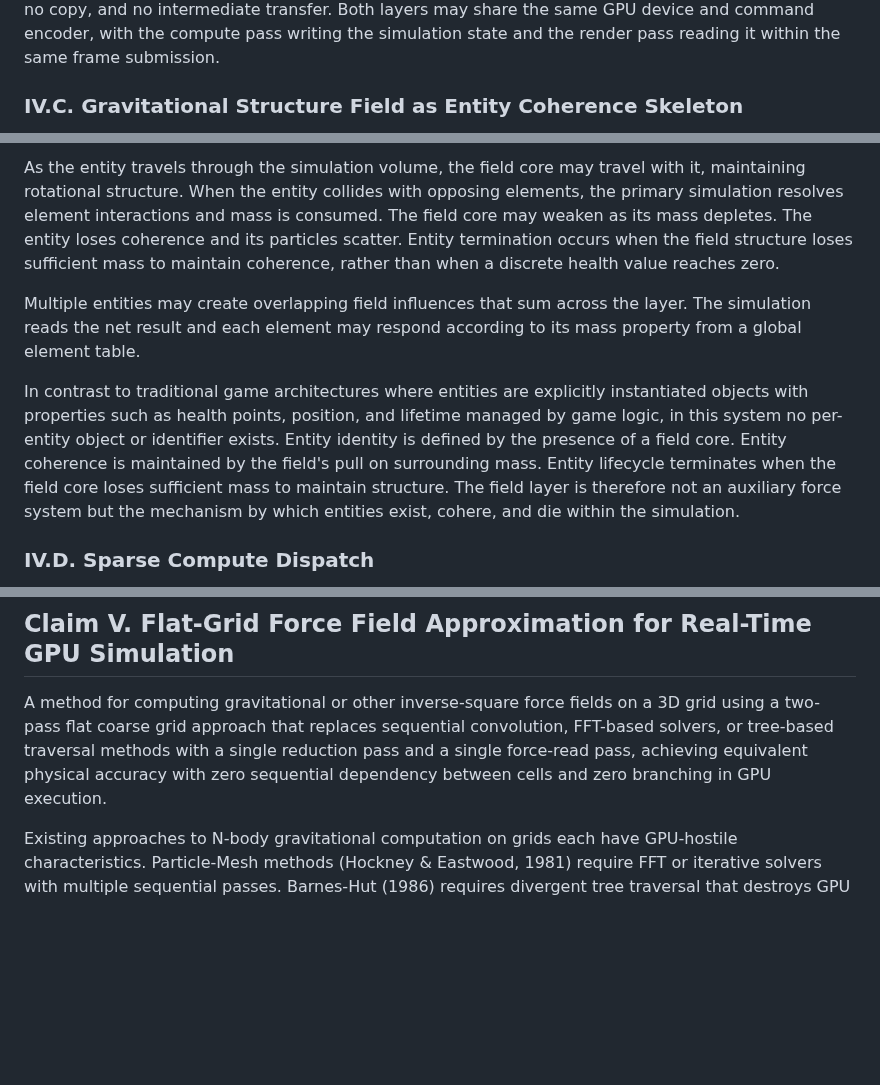
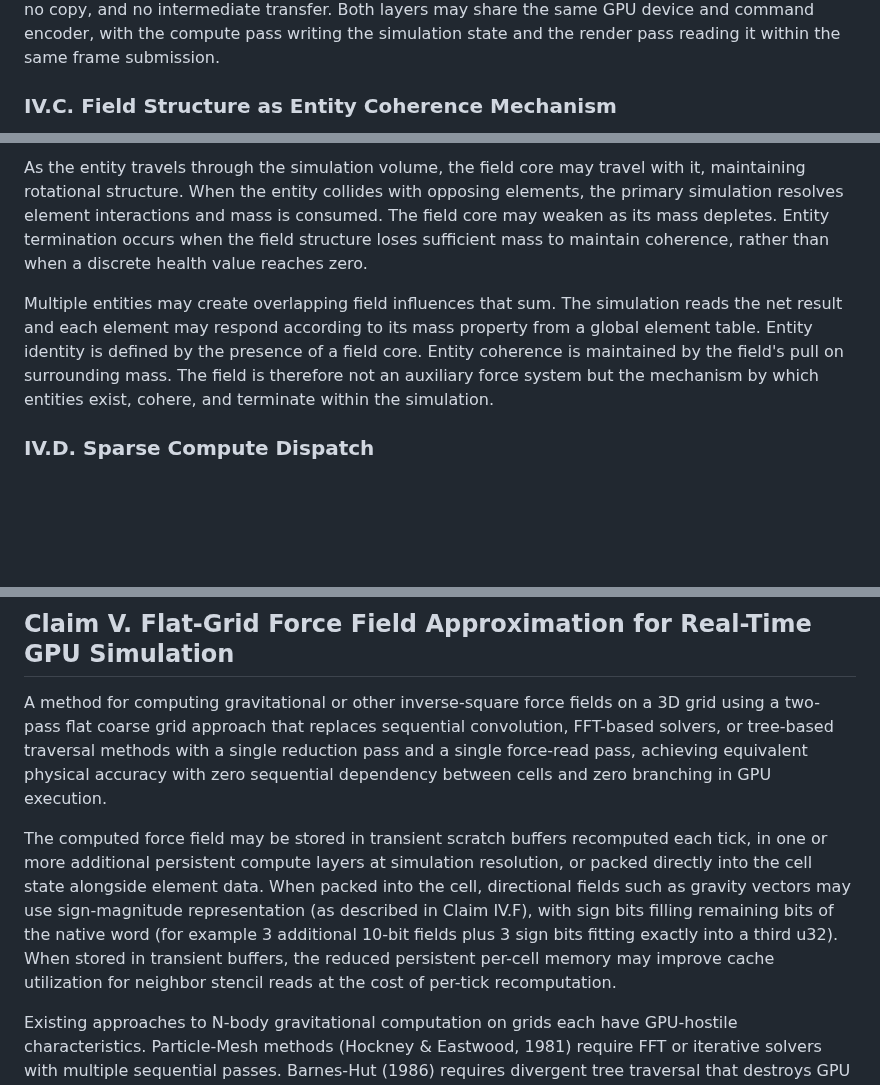
Before and after one commit to Sonified/3d-parallax-head-hand-tracking-demo, a Markdown page: TECHNICAL-DISCLOSURE.md, 3 parts joined by grey strips. Rendered like a GitHub page; blank space fills up the shorter version.

Commit message:
Split IV.C: coherence stays, field computation moves to Claim V
IV.C slimmed to entity coherence mechanism only (field core pulls
mass into formation, entity identity/lifecycle defined by field).
Field storage architecture (transient vs packed, sign-magnitude
packing for gravity vectors) moved to Claim V where it belongs.

```diff
--- a/TECHNICAL-DISCLOSURE.md
+++ b/TECHNICAL-DISCLOSURE.md
@@ -307,5 +307,5 @@ Because the simulation is deterministic, two or more machines receiving the same
 
 A complementary two-layer architecture separates the integer simulation layer from a rendering layer that may use float-precision or other visual representations: the integer state is the authoritative truth, synced and deterministic; the rendering is local and may diverge freely between machines without affecting game outcome. Because the simulation grid is already a GPU buffer, the rendering pipeline may read directly from it as instance attributes, vertex data, or texture input, with no CPU readback, no copy, and no intermediate transfer. Both layers may share the same GPU device and command encoder, with the compute pass writing the simulation state and the render pass reading it within the same frame submission.
 
-### IV.C. Gravitational Structure Field as Entity Coherence Skeleton
+### IV.C. Field Structure as Entity Coherence Mechanism
 
@@ -313,9 +313,7 @@ Aggregate quantities per cell, such as net force vectors (for example force X, f
 
-As the entity travels through the simulation volume, the field core may travel with it, maintaining rotational structure. When the entity collides with opposing elements, the primary simulation resolves element interactions and mass is consumed. The field core may weaken as its mass depletes. The entity loses coherence and its particles scatter. Entity termination occurs when the field structure loses sufficient mass to maintain coherence, rather than when a discrete health value reaches zero.
+As the entity travels through the simulation volume, the field core may travel with it, maintaining rotational structure. When the entity collides with opposing elements, the primary simulation resolves element interactions and mass is consumed. The field core may weaken as its mass depletes. Entity termination occurs when the field structure loses sufficient mass to maintain coherence, rather than when a discrete health value reaches zero.
 
-Multiple entities may create overlapping field influences that sum across the layer. The simulation reads the net result and each element may respond according to its mass property from a global element table.
-
-In contrast to traditional game architectures where entities are explicitly instantiated objects with properties such as health points, position, and lifetime managed by game logic, in this system no per-entity object or identifier exists. Entity identity is defined by the presence of a field core. Entity coherence is maintained by the field's pull on surrounding mass. Entity lifecycle terminates when the field core loses sufficient mass to maintain structure. The field layer is therefore not an auxiliary force system but the mechanism by which entities exist, cohere, and die within the simulation.
+Multiple entities may create overlapping field influences that sum. The simulation reads the net result and each element may respond according to its mass property from a global element table. Entity identity is defined by the presence of a field core. Entity coherence is maintained by the field's pull on surrounding mass. The field is therefore not an auxiliary force system but the mechanism by which entities exist, cohere, and terminate within the simulation.
 
 ### IV.D. Sparse Compute Dispatch
 
@@ -387,6 +385,8 @@ All three transition systems may be evaluated within a single advection or CA di
 
 A method for computing gravitational or other inverse-square force fields on a 3D grid using a two-pass flat coarse grid approach that replaces sequential convolution, FFT-based solvers, or tree-based traversal methods with a single reduction pass and a single force-read pass, achieving equivalent physical accuracy with zero sequential dependency between cells and zero branching in GPU execution.
 
+The computed force field may be stored in transient scratch buffers recomputed each tick, in one or more additional persistent compute layers at simulation resolution, or packed directly into the cell state alongside element data. When packed into the cell, directional fields such as gravity vectors may use sign-magnitude representation (as described in Claim IV.F), with sign bits filling remaining bits of the native word (for example 3 additional 10-bit fields plus 3 sign bits fitting exactly into a third u32). When stored in transient buffers, the reduced persistent per-cell memory may improve cache utilization for neighbor stencil reads at the cost of per-tick recomputation.
+
 Existing approaches to N-body gravitational computation on grids each have GPU-hostile characteristics. Particle-Mesh methods (Hockney & Eastwood, 1981) require FFT or iterative solvers with multiple sequential passes. Barnes-Hut (1986) requires divergent tree traversal that destroys GPU SIMD coherence. Fast Multipole Methods (Greengard & Rokhlin, 1987) are tree-based with the same GPU divergence problems. Separable Gaussian blur requires 3 sequential dispatches with global synchronization between each pass. The disclosed method eliminates all of these constraints.
 
 The method operates on two data structures: the fine simulation grid (for example 192x128x192 cells) and a flat coarse grid at reduced resolution (for example 8x downsampling on each axis, producing a coarse grid that may fit entirely in GPU L1 cache). A precomputed offset table stores relative 3D offsets into the coarse grid sorted by distance, and a precomputed falloff lookup table stores inverse-square attenuation values indexed by squared distance.
```
Also changed, not shown: other parts of TECHNICAL-DISCLOSURE.md (+1 -1 lines).
